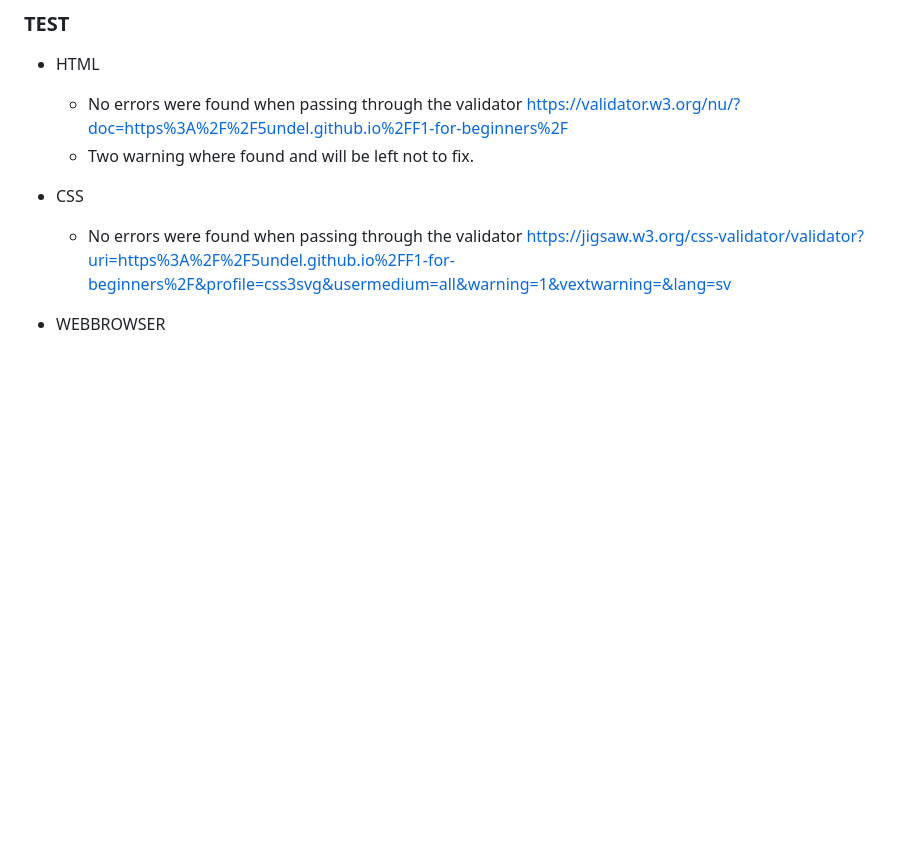
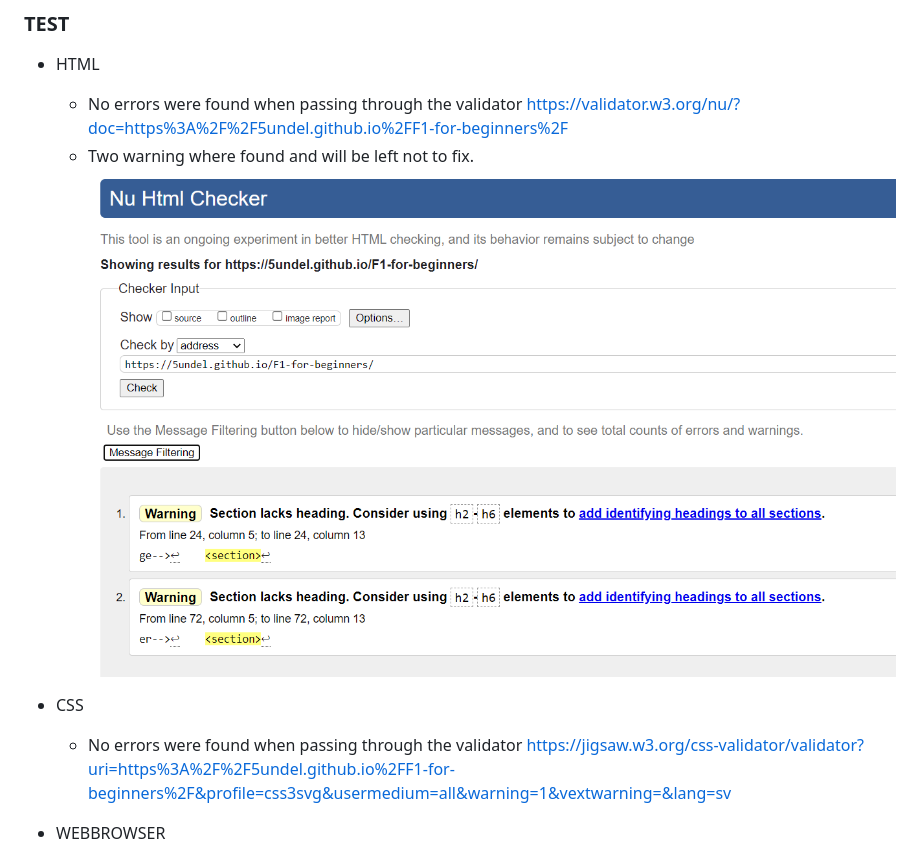
Before and after one commit to 5undel/F1-for-beginners, a Markdown page: README.md, the part around the change. Rendered like a GitHub page; pictures changed too: assets/media/html-vali.png (added); blank space fills up the shorter version.

Commit message:
Add image of html validator

```diff
--- a/README.md
+++ b/README.md
@@ -50,6 +50,7 @@ F1 page is a site that will help people understand Formula 1 better. The site wi
 - HTML
   - No errors were found when passing through the validator https://validator.w3.org/nu/?doc=https%3A%2F%2F5undel.github.io%2FF1-for-beginners%2F
   - Two warning where found and will be left not to fix.
+  ![image](assets/media/html-vali.png)
 - CSS
   - No errors were found when passing through the validator https://jigsaw.w3.org/css-validator/validator?uri=https%3A%2F%2F5undel.github.io%2FF1-for-beginners%2F&profile=css3svg&usermedium=all&warning=1&vextwarning=&lang=sv
 
```
Also changed, not shown: assets/media/css-vali.png (added).
